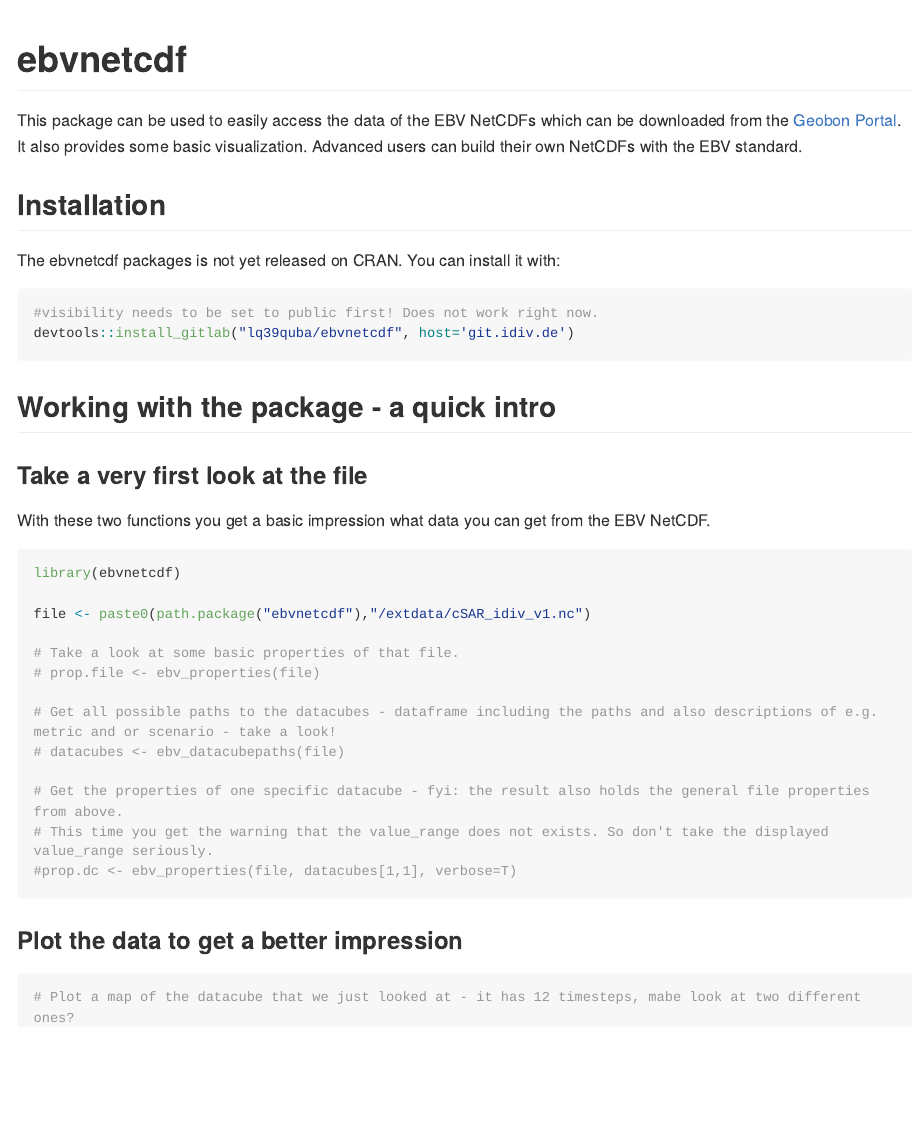
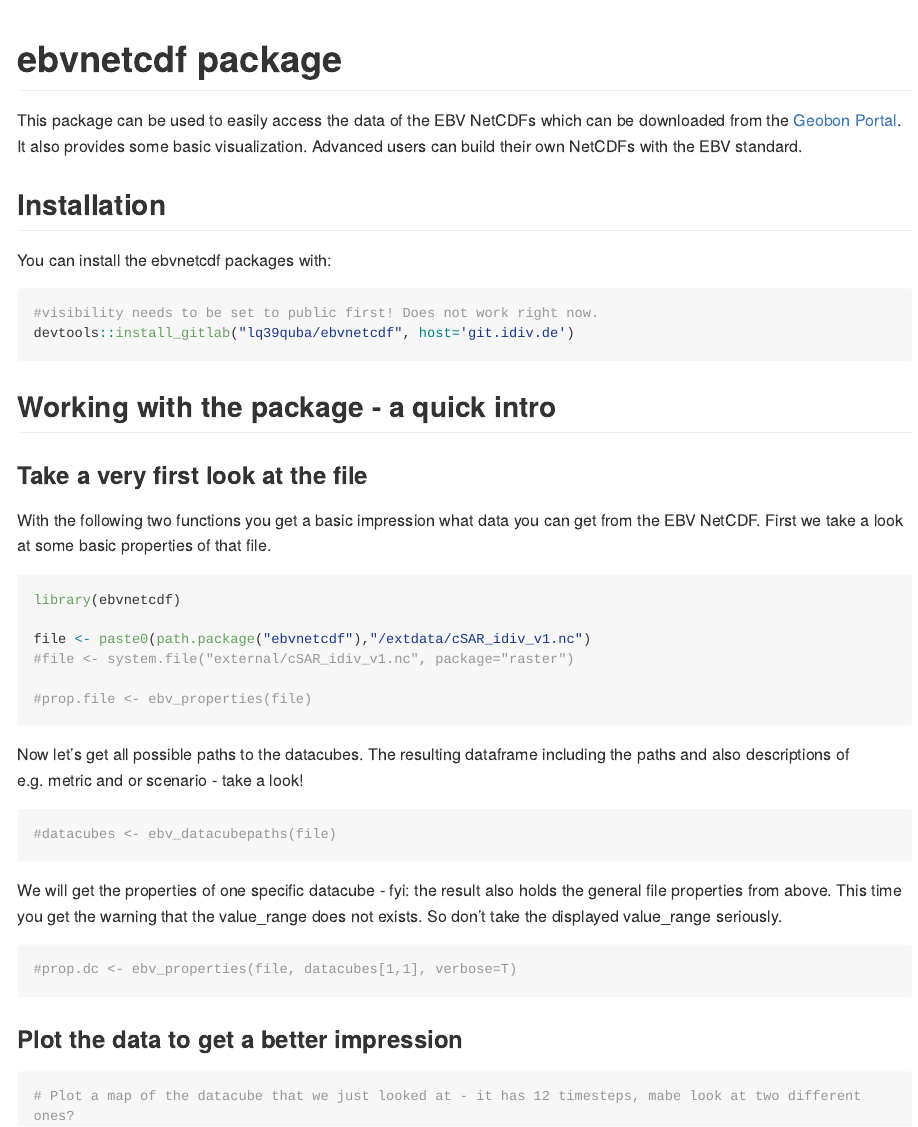
Before and after one commit to LuiseQuoss/ebvcube, an R Markdown document (README.Rmd): the page in a window 1100 px wide, from its top. The pictures show the output file README.md that the author committed with the source, drawn offline in the style of GitHub; long lines of code are wrapped.

Commit message:
minor changes, split examples

````diff
--- a/README.Rmd
+++ b/README.Rmd
@@ -13,7 +13,7 @@ knitr::opts_chunk$set(
 )
 ```
 
-# ebvnetcdf
+# ebvnetcdf package
 
 <!-- badges: start -->
 <!-- badges: end -->
@@ -24,7 +24,7 @@ This package can be used to easily access the data of the EBV NetCDFs which can
 
 ## Installation
 
-The ebvnetcdf packages is not yet released on CRAN. You can install it with:
+You can install the ebvnetcdf packages with:
 
 ``` r
 #visibility needs to be set to public first! Does not work right now.
@@ -35,24 +35,32 @@ devtools::install_gitlab("lq39quba/ebvnetcdf", host='git.idiv.de')
 
 ### Take a very first look at the file
 
-With these two functions you get a basic impression what data you can get from the EBV NetCDF.
+With the following two functions you get a basic impression what data you can get from the EBV NetCDF.
+First we take a look at some basic properties of that file.
 
 ```{r example}
 library(ebvnetcdf)
 
 file <- paste0(path.package("ebvnetcdf"),"/extdata/cSAR_idiv_v1.nc")
+#file <- system.file("external/cSAR_idiv_v1.nc", package="raster")
 
-# Take a look at some basic properties of that file.
-# prop.file <- ebv_properties(file)
-
-# Get all possible paths to the datacubes - dataframe including the paths and also descriptions of e.g. metric and or scenario - take a look!
-# datacubes <- ebv_datacubepaths(file)
-
-# Get the properties of one specific datacube - fyi: the result also holds the general file properties from above.
-# This time you get the warning that the value_range does not exists. So don't take the displayed value_range seriously.
-#prop.dc <- ebv_properties(file, datacubes[1,1], verbose=T)
+#prop.file <- ebv_properties(file)
 
 ```
+
+Now let's get all possible paths to the datacubes. The resulting dataframe including the paths and also descriptions of e.g. metric and or scenario - take a look!
+
+```{r}
+#datacubes <- ebv_datacubepaths(file)
+```
+
+We will get the properties of one specific datacube - fyi: the result also holds the general file properties from above.
+This time you get the warning that the value_range does not exists. So don't take the displayed value_range seriously.
+
+```{r}
+#prop.dc <- ebv_properties(file, datacubes[1,1], verbose=T)
+```
+
 
 ### Plot the data to get a better impression
 
````
Also changed, not shown: README.md, 1 other file.
